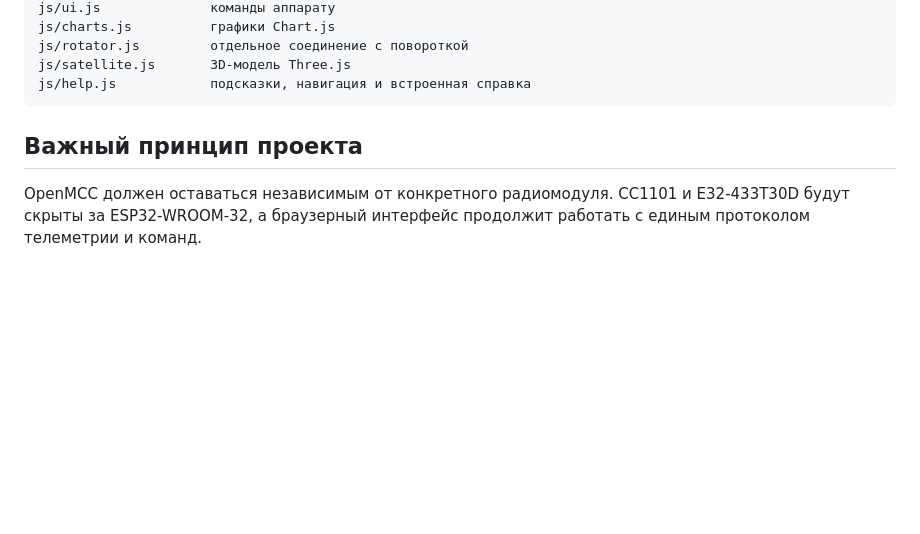
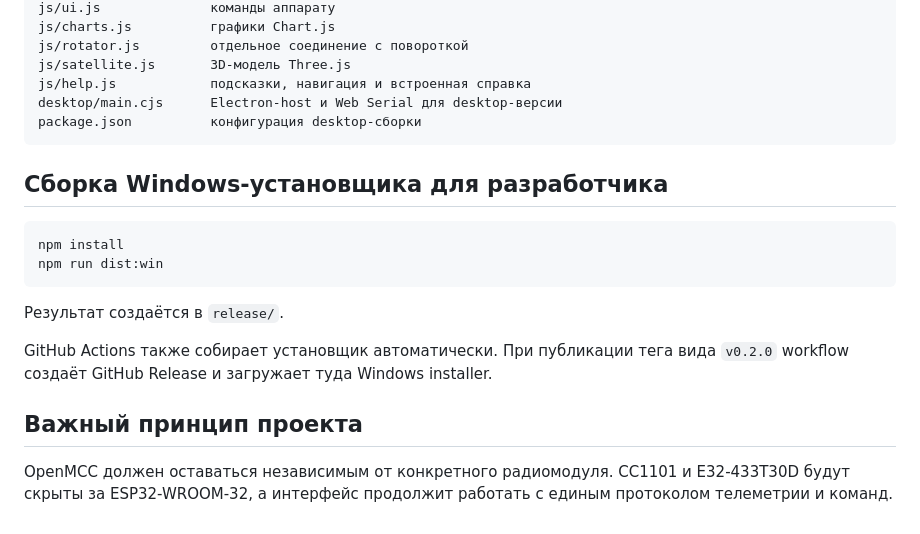
Before and after one commit to Anton778/OpenMCC, a Markdown page: README.md, the part around one of its changes. GitHub-like rendering; blank space fills up the shorter version.

````diff
--- a/README.md
+++ b/README.md
@@ -106,8 +129,21 @@ js/charts.js          графики Chart.js
 js/rotator.js         отдельное соединение с повороткой
 js/satellite.js       3D-модель Three.js
 js/help.js            подсказки, навигация и встроенная справка
+desktop/main.cjs      Electron-host и Web Serial для desktop-версии
+package.json          конфигурация desktop-сборки
 ```
+
+## Сборка Windows-установщика для разработчика
+
+```powershell
+npm install
+npm run dist:win
+```
+
+Результат создаётся в `release/`.
+
+GitHub Actions также собирает установщик автоматически. При публикации тега вида `v0.2.0` workflow создаёт GitHub Release и загружает туда Windows installer.
 
 ## Важный принцип проекта
 
-OpenMCC должен оставаться независимым от конкретного радиомодуля. CC1101 и E32-433T30D будут скрыты за ESP32-WROOM-32, а браузерный интерфейс продолжит работать с единым протоколом телеметрии и команд.
+OpenMCC должен оставаться независимым от конкретного радиомодуля. CC1101 и E32-433T30D будут скрыты за ESP32-WROOM-32, а интерфейс продолжит работать с единым протоколом телеметрии и команд.
````
Also changed, not shown: other parts of README.md (+28 -5 lines).
